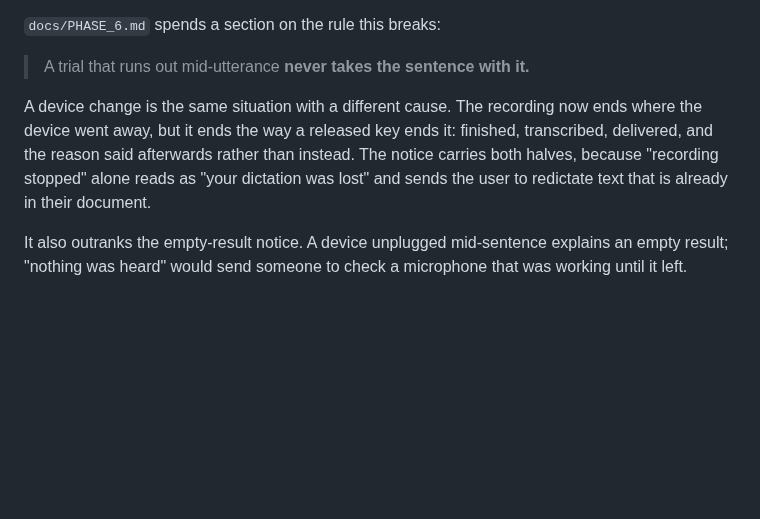
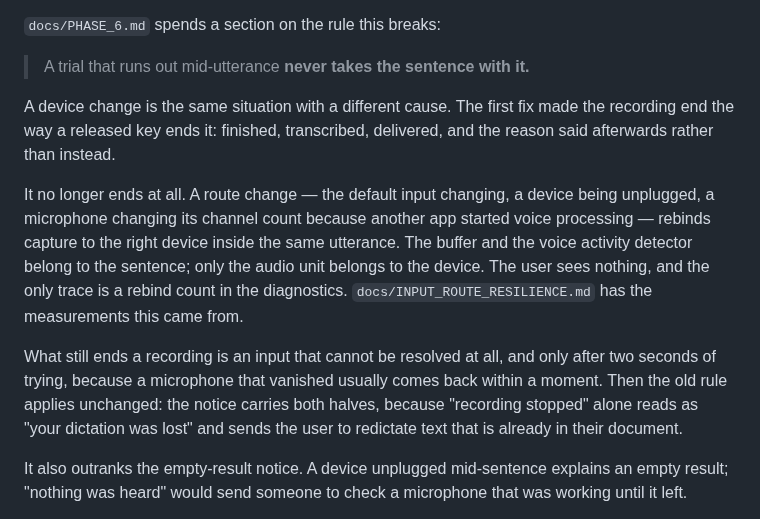
Before and after one commit to igskak/localdictation, a Markdown page: docs/REFINEMENTS.md, the part around the change. Drawn GitHub-style; blank space fills up the shorter version.

```diff
--- a/docs/REFINEMENTS.md
+++ b/docs/REFINEMENTS.md
@@ -77,12 +77,23 @@ with "Recording stopped" and a Try again button — thirty seconds of speech, go
 
 > A trial that runs out mid-utterance **never takes the sentence with it.**
 
-A device change is the same situation with a different cause. The recording now
-ends where the device went away, but it ends the way a released key ends it:
-finished, transcribed, delivered, and the reason said afterwards rather than
-instead. The notice carries both halves, because "recording stopped" alone reads
-as "your dictation was lost" and sends the user to redictate text that is already
-in their document.
+A device change is the same situation with a different cause. The first fix made
+the recording end the way a released key ends it: finished, transcribed,
+delivered, and the reason said afterwards rather than instead.
+
+It no longer ends at all. A route change — the default input changing, a device
+being unplugged, a microphone changing its channel count because another app
+started voice processing — rebinds capture to the right device inside the same
+utterance. The buffer and the voice activity detector belong to the sentence;
+only the audio unit belongs to the device. The user sees nothing, and the only
+trace is a rebind count in the diagnostics. `docs/INPUT_ROUTE_RESILIENCE.md` has
+the measurements this came from.
+
+What still ends a recording is an input that cannot be resolved at all, and only
+after two seconds of trying, because a microphone that vanished usually comes
+back within a moment. Then the old rule applies unchanged: the notice carries
+both halves, because "recording stopped" alone reads as "your dictation was lost"
+and sends the user to redictate text that is already in their document.
 
 It also outranks the empty-result notice. A device unplugged mid-sentence
 explains an empty result; "nothing was heard" would send someone to check a
```
Also changed, not shown: docs/ARCHITECTURE.md (+5 -2 lines), docs/PHASE_4_COMPATIBILITY.md (+14 -2 lines).
